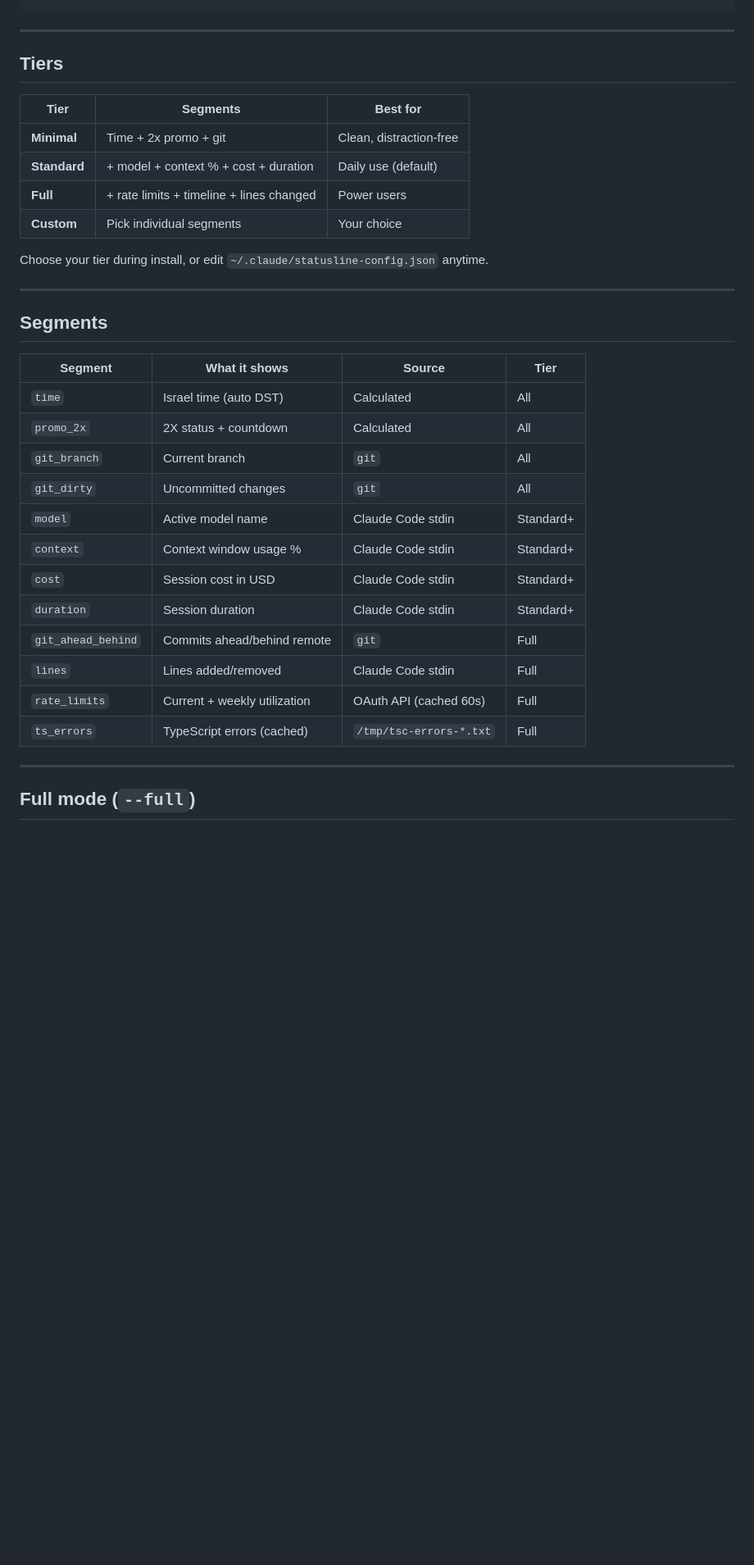
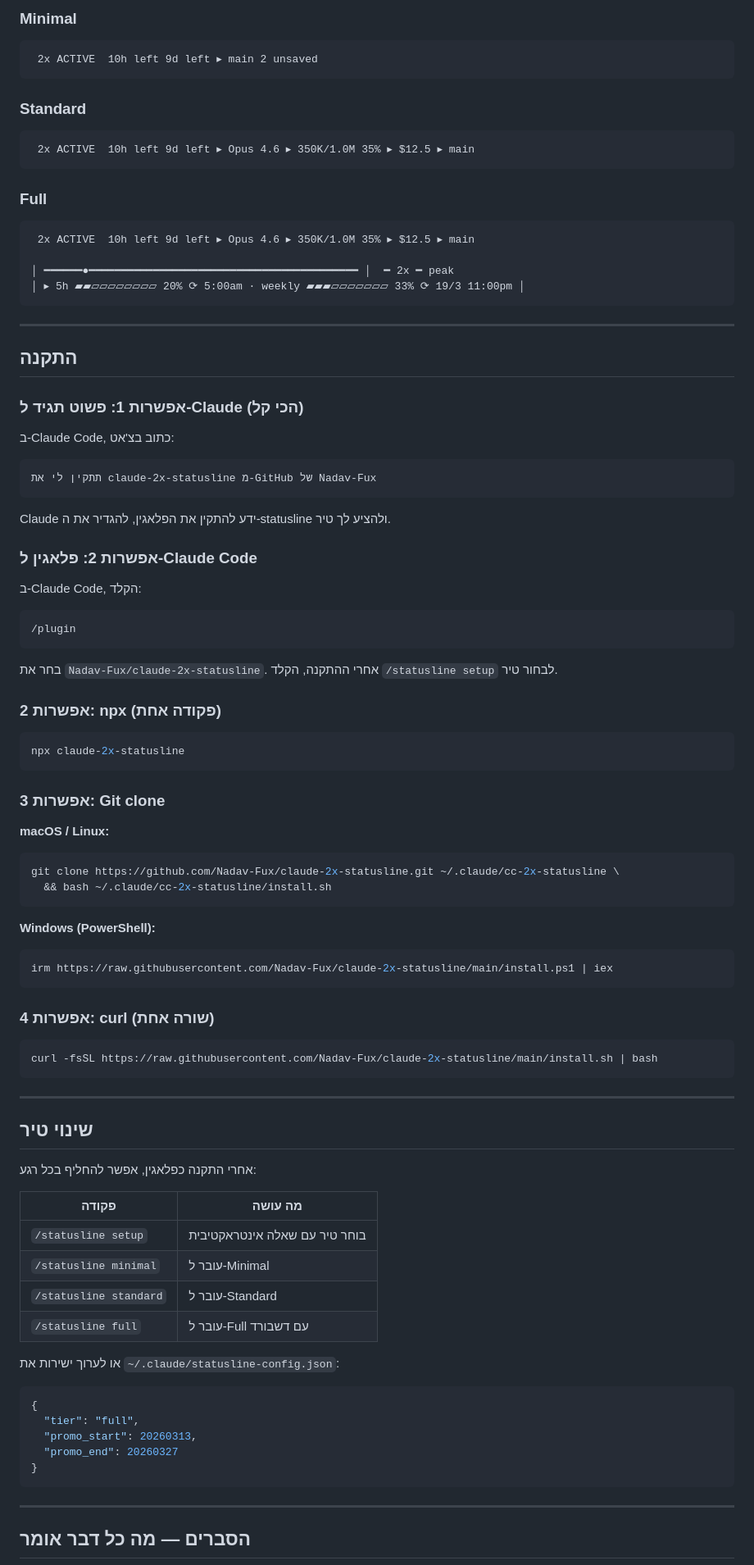
Before and after one commit to Nadav-Fux/claude-2x-statusline, a Markdown page: README.md, the part around one of its changes. Shown at 82% size. Rendered like a GitHub page; blank space fills up the shorter version.

````diff
--- a/README.md
+++ b/README.md
@@ -42,38 +77,90 @@ Track the 2X promotion, monitor usage, see rate limits — all in one line.
+### Minimal
+```
+ 2x ACTIVE  10h left 9d left ▸ main 2 unsaved
+```
+
+### Standard
+```
+ 2x ACTIVE  10h left 9d left ▸ Opus 4.6 ▸ 350K/1.0M 35% ▸ $12.5 ▸ main
+```
+
+### Full
+```
+ 2x ACTIVE  10h left 9d left ▸ Opus 4.6 ▸ 350K/1.0M 35% ▸ $12.5 ▸ main
+
+│ ━━━━━━●━━━━━━━━━━━━━━━━━━━━━━━━━━━━━━━━━━━━━━━━━━ │  ━ 2x ━ peak
+│ ▸ 5h ▰▰▱▱▱▱▱▱▱▱ 20% ⟳ 5:00am · weekly ▰▰▰▱▱▱▱▱▱▱ 33% ⟳ 19/3 11:00pm │
 ```
 
 ---
 
-## Tiers
+## התקנה
 
-| Tier | Segments | Best for |
-|------|----------|----------|
-| **Minimal** | Time + 2x promo + git | Clean, distraction-free |
-| **Standard** | + model + context % + cost + duration | Daily use (default) |
-| **Full** | + rate limits + timeline + lines changed | Power users |
-| **Custom** | Pick individual segments | Your choice |
+### אפשרות 1: פשוט תגיד ל-Claude (הכי קל)
 
-Choose your tier during install, or edit `~/.claude/statusline-config.json` anytime.
+ב-Claude Code, כתוב בצ'אט:
+```
+תתקין לי את claude-2x-statusline מ-GitHub של Nadav-Fux
+```
+Claude ידע להתקין את הפלאגין, להגדיר את ה-statusline ולהציע לך טיר.
+
+### אפשרות 2: פלאגין ל-Claude Code
+
+ב-Claude Code, הקלד:
+```
+/plugin
+```
+בחר את `Nadav-Fux/claude-2x-statusline`. אחרי ההתקנה, הקלד `/statusline setup` לבחור טיר.
+
+### אפשרות 2: npx (פקודה אחת)
+
+```bash
+npx claude-2x-statusline
+```
+
+### אפשרות 3: Git clone
+
+**macOS / Linux:**
+```bash
+git clone https://github.com/Nadav-Fux/claude-2x-statusline.git ~/.claude/cc-2x-statusline \
+  && bash ~/.claude/cc-2x-statusline/install.sh
+```
+
+**Windows (PowerShell):**
+```powershell
+irm https://raw.githubusercontent.com/Nadav-Fux/claude-2x-statusline/main/install.ps1 | iex
+```
+
+### אפשרות 4: curl (שורה אחת)
+
+```bash
+curl -fsSL https://raw.githubusercontent.com/Nadav-Fux/claude-2x-statusline/main/install.sh | bash
+```
 
 ---
 
-## Segments
+## שינוי טיר
 
-| Segment | What it shows | Source | Tier |
-|---------|---------------|--------|------|
-| `time` | Israel time (auto DST) | Calculated | All |
-| `promo_2x` | 2X status + countdown | Calculated | All |
-| `git_branch` | Current branch | `git` | All |
-| `git_dirty` | Uncommitted changes | `git` | All |
-| `model` | Active model name | Claude Code stdin | Standard+ |
-| `context` | Context window usage % | Claude Code stdin | Standard+ |
-| `cost` | Session cost in USD | Claude Code stdin | Standard+ |
-| `duration` | Session duration | Claude Code stdin | Standard+ |
-| `git_ahead_behind` | Commits ahead/behind remote | `git` | Full |
-| `lines` | Lines added/removed | Claude Code stdin | Full |
-| `rate_limits` | Current + weekly utilization | OAuth API (cached 60s) | Full |
-| `ts_errors` | TypeScript errors (cached) | `/tmp/tsc-errors-*.txt` | Full |
+אחרי התקנה כפלאגין, אפשר להחליף בכל רגע:
+
+| פקודה | מה עושה |
+|-------|---------|
+| `/statusline setup` | בוחר טיר עם שאלה אינטראקטיבית |
+| `/statusline minimal` | עובר ל-Minimal |
+| `/statusline standard` | עובר ל-Standard |
+| `/statusline full` | עובר ל-Full עם דשבורד |
+
+או לערוך ישירות את `~/.claude/statusline-config.json`:
+
+```json
+{
+  "tier": "full",
+  "promo_start": 20260313,
+  "promo_end": 20260327
+}
+```
 
 ---
 
-## Full mode (`--full`)
+## הסברים — מה כל דבר אומר
 
````
Also changed, not shown: other parts of README.md (+220 -110 lines).
